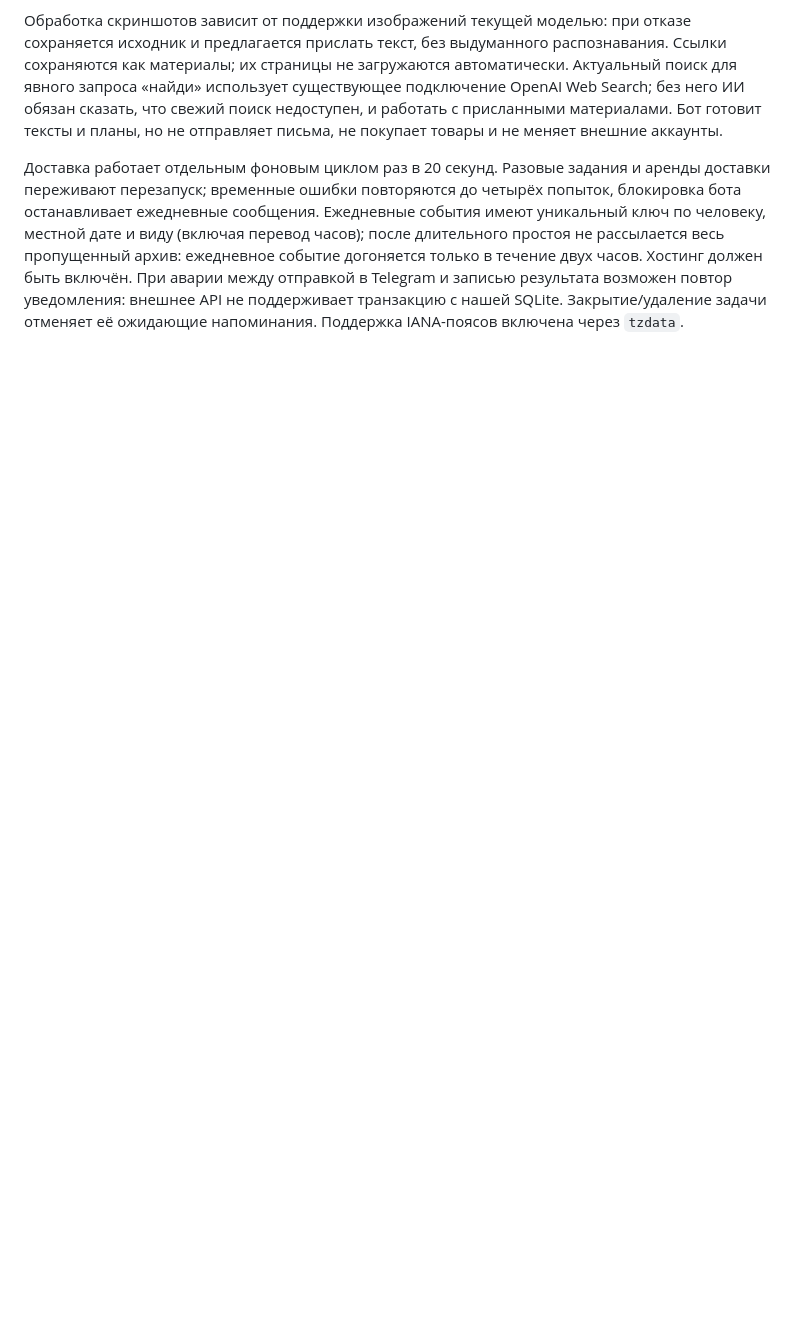
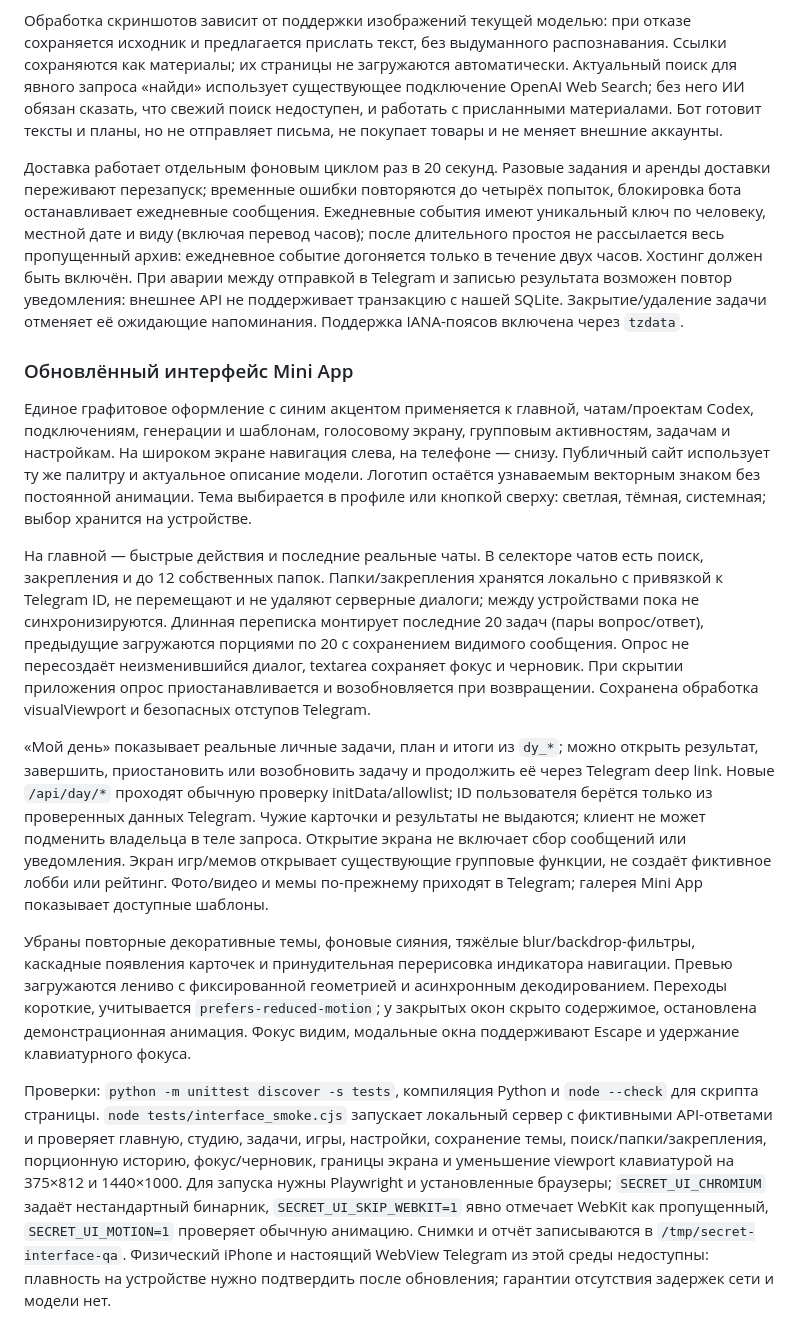
Before and after one commit to rachimanna/secret-ai, a Markdown page: README.md, the part around the change. GitHub-like rendering; blank space fills up the shorter version.

Commit message:
Refresh interface: README.md

```diff
--- a/README.md
+++ b/README.md
@@ -411,3 +411,44 @@ BotFather и запрос из Telegram; локальные тесты пров
 быть включён. При аварии между отправкой в Telegram и записью результата возможен повтор
 уведомления: внешнее API не поддерживает транзакцию с нашей SQLite. Закрытие/удаление задачи
 отменяет её ожидающие напоминания. Поддержка IANA-поясов включена через `tzdata`.
+
+
+### Обновлённый интерфейс Mini App
+
+Единое графитовое оформление с синим акцентом применяется к главной, чатам/проектам Codex,
+подключениям, генерации и шаблонам, голосовому экрану, групповым активностям, задачам и настройкам.
+На широком экране навигация слева, на телефоне — снизу. Публичный сайт использует ту же палитру
+и актуальное описание модели. Логотип остаётся узнаваемым векторным знаком без постоянной анимации.
+Тема выбирается в профиле или кнопкой сверху: светлая, тёмная, системная; выбор хранится на устройстве.
+
+На главной — быстрые действия и последние реальные чаты. В селекторе чатов есть поиск,
+закрепления и до 12 собственных папок. Папки/закрепления хранятся локально с привязкой к
+Telegram ID, не перемещают и не удаляют серверные диалоги; между устройствами пока не синхронизируются.
+Длинная переписка монтирует последние 20 задач (пары вопрос/ответ), предыдущие загружаются
+порциями по 20 с сохранением видимого сообщения. Опрос не пересоздаёт неизменившийся диалог,
+textarea сохраняет фокус и черновик. При скрытии приложения опрос приостанавливается и
+возобновляется при возвращении. Сохранена обработка visualViewport и безопасных отступов Telegram.
+
+«Мой день» показывает реальные личные задачи, план и итоги из `dy_*`; можно открыть результат,
+завершить, приостановить или возобновить задачу и продолжить её через Telegram deep link.
+Новые `/api/day/*` проходят обычную проверку initData/allowlist; ID пользователя берётся только
+из проверенных данных Telegram. Чужие карточки и результаты не выдаются; клиент не может
+подменить владельца в теле запроса. Открытие экрана не включает сбор сообщений или уведомления.
+Экран игр/мемов открывает существующие групповые функции, не создаёт фиктивное лобби или рейтинг.
+Фото/видео и мемы по-прежнему приходят в Telegram; галерея Mini App показывает доступные шаблоны.
+
+Убраны повторные декоративные темы, фоновые сияния, тяжёлые blur/backdrop-фильтры, каскадные
+появления карточек и принудительная перерисовка индикатора навигации. Превью загружаются лениво
+с фиксированной геометрией и асинхронным декодированием. Переходы короткие, учитывается
+`prefers-reduced-motion`; у закрытых окон скрыто содержимое, остановлена демонстрационная
+анимация. Фокус видим, модальные окна поддерживают Escape и удержание клавиатурного фокуса.
+
+Проверки: `python -m unittest discover -s tests`, компиляция Python и `node --check` для скрипта
+страницы. `node tests/interface_smoke.cjs` запускает локальный сервер с фиктивными API-ответами
+и проверяет главную, студию, задачи, игры, настройки, сохранение темы, поиск/папки/закрепления,
+порционную историю, фокус/черновик, границы экрана и уменьшение viewport клавиатурой на 375×812
+и 1440×1000. Для запуска нужны Playwright и установленные браузеры; `SECRET_UI_CHROMIUM` задаёт
+нестандартный бинарник, `SECRET_UI_SKIP_WEBKIT=1` явно отмечает WebKit как пропущенный,
+`SECRET_UI_MOTION=1` проверяет обычную анимацию. Снимки и отчёт записываются в `/tmp/secret-interface-qa`.
+Физический iPhone и настоящий WebView Telegram из этой среды недоступны: плавность на устройстве
+нужно подтвердить после обновления; гарантии отсутствия задержек сети и модели нет.
```
